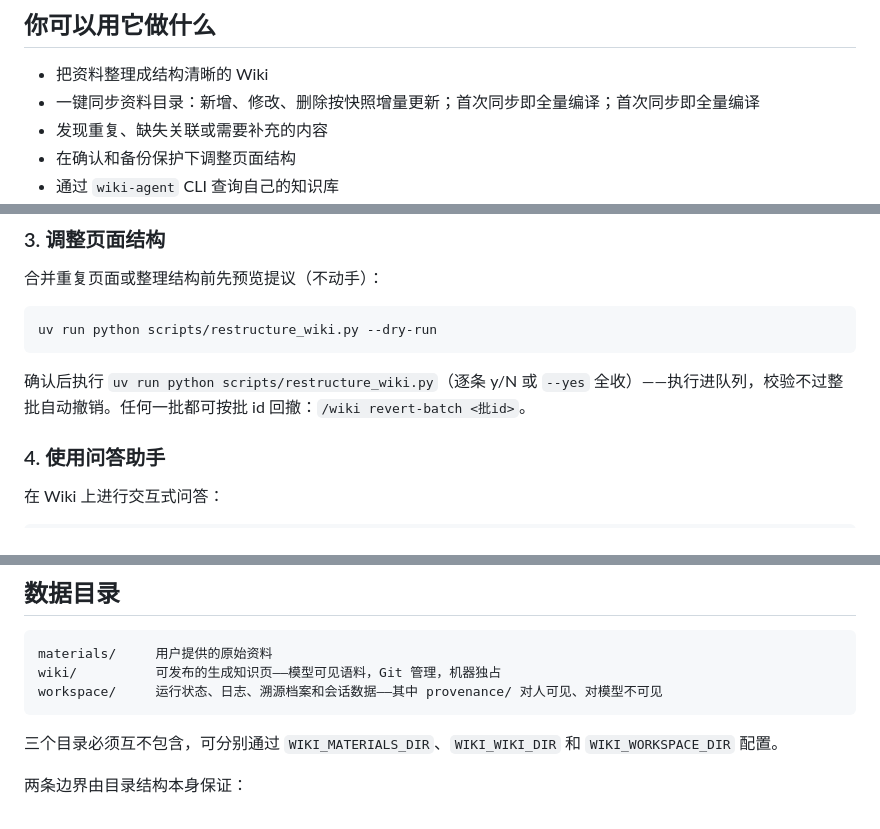
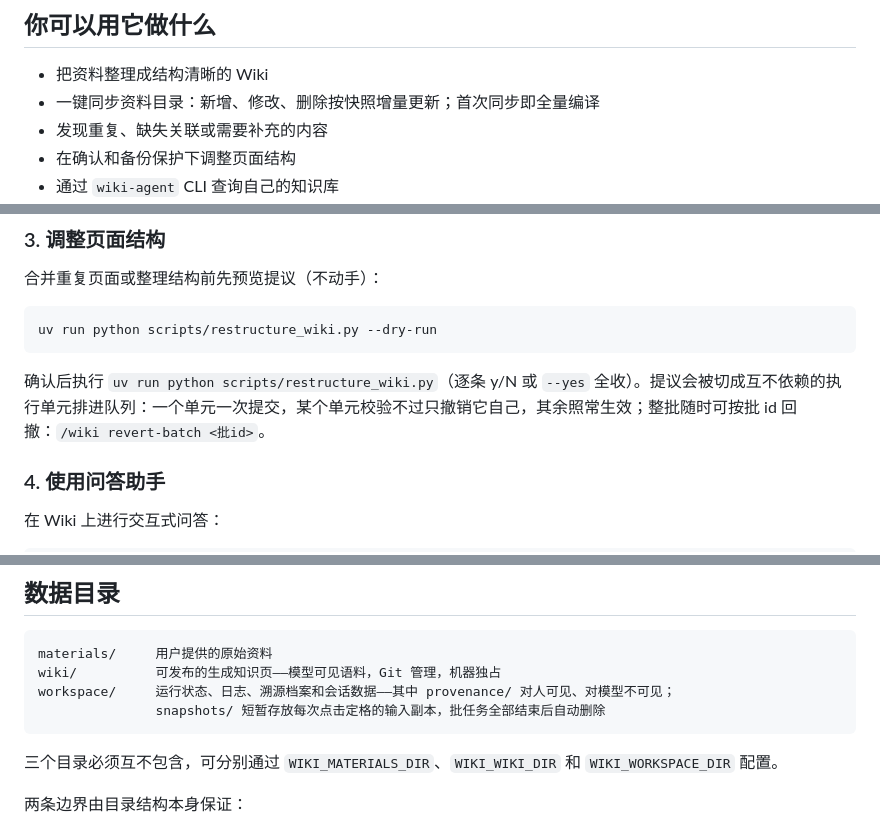
Before and after one commit to Zi-Lan-Cui/wikiagent, a Markdown page: README.md, 3 parts joined by grey strips. Rendered like a GitHub page.

Commit message:
docs: README 按快照输入与重组执行单元更新
- 同步节：补充"点击时文件复制进 workspace/snapshots/ 定格，
  批执行期间对原件的修改、删除不影响本批"
- 重组节：提议切成执行单元排队、一单元一提交、单元级撤销、整批回撤
- 数据目录：snapshots/ 说明；修正一条重复短语

````diff
--- a/README.md
+++ b/README.md
@@ -17,7 +17,7 @@ wiki-agent 面向"资料越来越多，但不想花时间维护知识库"的用
 ## 你可以用它做什么
 
 - 把资料整理成结构清晰的 Wiki
-- 一键同步资料目录：新增、修改、删除按快照增量更新；首次同步即全量编译；首次同步即全量编译
+- 一键同步资料目录：新增、修改、删除按快照增量更新；首次同步即全量编译
 - 发现重复、缺失关联或需要补充的内容
 - 在确认和备份保护下调整页面结构
 - 通过 `wiki-agent` CLI 查询自己的知识库
@@ -72,7 +74,7 @@ uv run python scripts/refine_wiki.py [--wiki-dir /path/to/wiki] [--limit N]
 uv run python scripts/restructure_wiki.py --dry-run
 ```
 
-确认后执行 `uv run python scripts/restructure_wiki.py`（逐条 y/N 或 `--yes` 全收）——执行进队列，校验不过整批自动撤销。任何一批都可按批 id 回撤：`/wiki revert-batch <批id>`。
+确认后执行 `uv run python scripts/restructure_wiki.py`（逐条 y/N 或 `--yes` 全收）。提议会被切成互不依赖的执行单元排进队列：一个单元一次提交，某个单元校验不过只撤销它自己，其余照常生效；整批随时可按批 id 回撤：`/wiki revert-batch <批id>`。
 
 ### 4. 使用问答助手
 
@@ -103,7 +105,8 @@ uv run uvicorn wiki_agent.web:create_app --factory --port 8000
 ```text
 materials/     用户提供的原始资料
 wiki/          可发布的生成知识页——模型可见语料，Git 管理，机器独占
-workspace/     运行状态、日志、溯源档案和会话数据——其中 provenance/ 对人可见、对模型不可见
+workspace/     运行状态、日志、溯源档案和会话数据——其中 provenance/ 对人可见、对模型不可见；
+               snapshots/ 短暂存放每次点击定格的输入副本，批任务全部结束后自动删除
 ```
 
 三个目录必须互不包含，可分别通过 `WIKI_MATERIALS_DIR`、`WIKI_WIKI_DIR` 和 `WIKI_WORKSPACE_DIR` 配置。
````
Also changed, not shown: other parts of README.md (+2 -0 lines).
